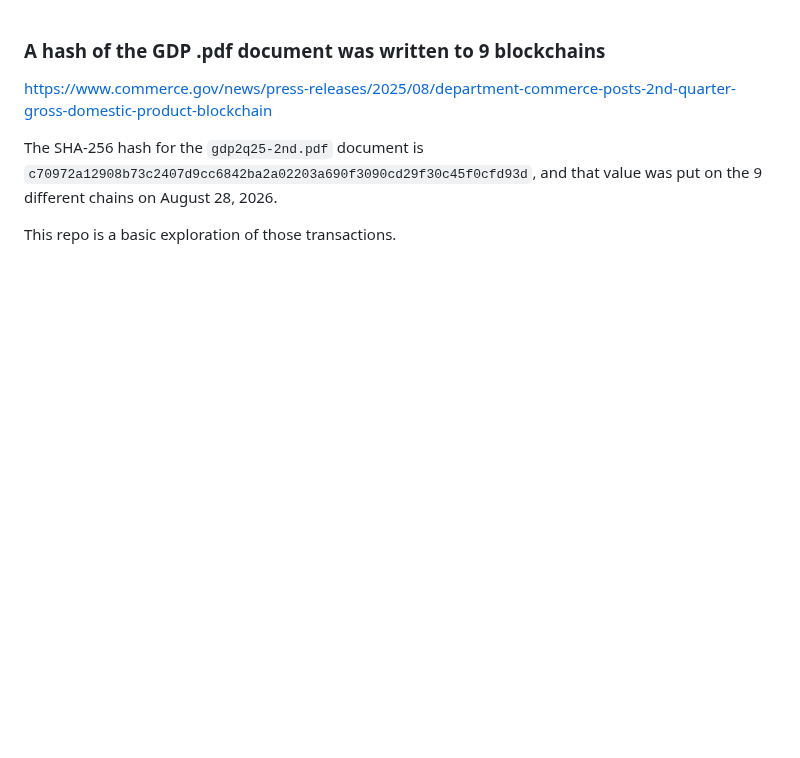
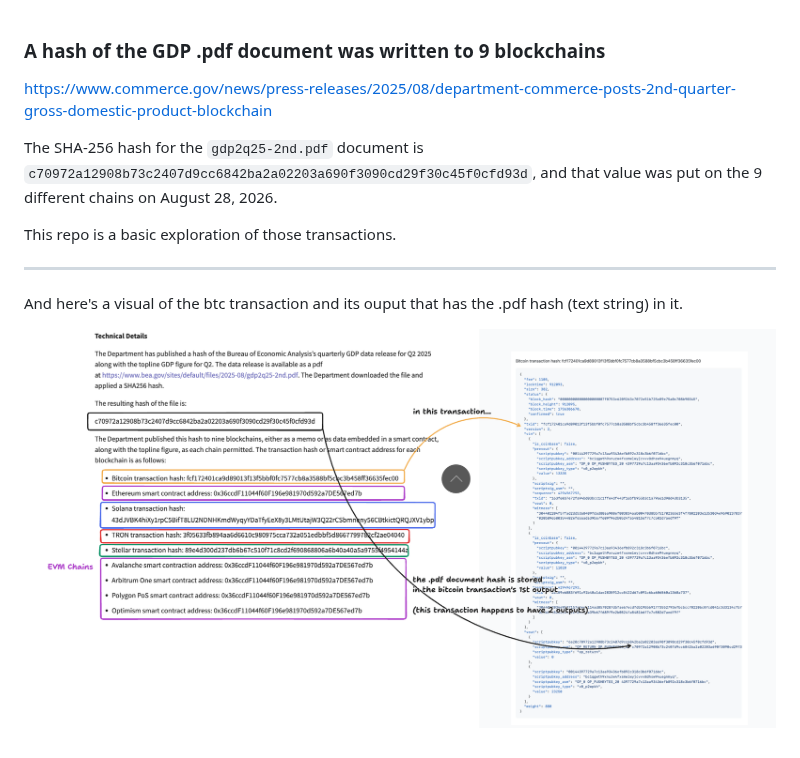
Before and after one commit to afomi/commerce-blockchain-hash, a Markdown page: README.md, the part around the change. Drawn GitHub-style; pictures changed too: example.png (added); blank space fills up the shorter version.

Commit message:
image

```diff
--- a/README.md
+++ b/README.md
@@ -5,3 +5,9 @@ https://www.commerce.gov/news/press-releases/2025/08/department-commerce-posts-2
 The SHA-256 hash for the `gdp2q25-2nd.pdf` document is `c70972a12908b73c2407d9cc6842ba2a02203a690f3090cd29f30c45f0cfd93d`, and that value was put on the 9 different chains on August 28, 2026.
 
 This repo is a basic exploration of those transactions.
+
+---
+
+And here's a visual of the btc transaction and its ouput that has the .pdf hash (text string) in it.
+
+![](./example.png)
```
